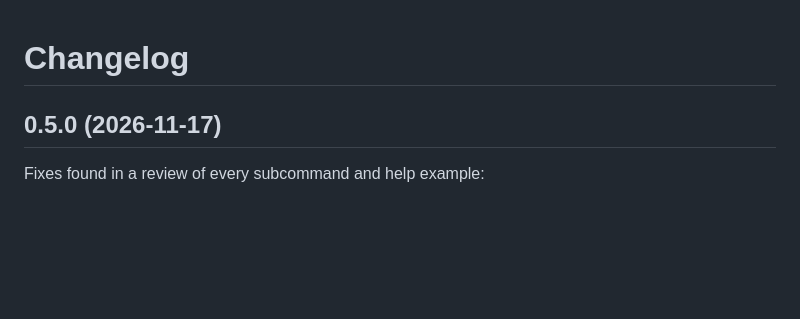
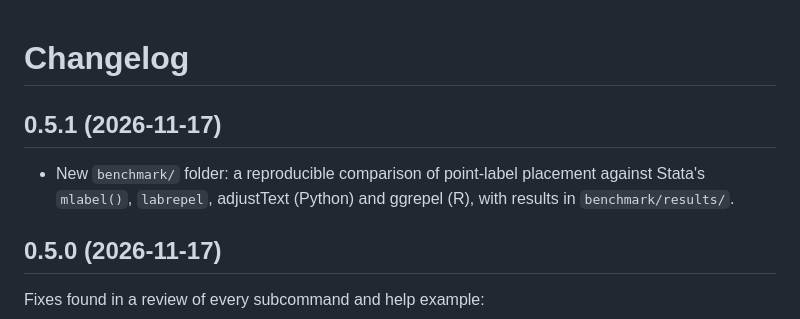
Before and after one commit to ericabooth/gpolish-stata-public, a Markdown page: CHANGELOG.md, the part around the change. GitHub-like rendering; blank space fills up the shorter version.

```diff
--- a/CHANGELOG.md
+++ b/CHANGELOG.md
@@ -1,4 +1,9 @@
 # Changelog
+
+## 0.5.1 (2026-11-17)
+
+- New `benchmark/` folder: a reproducible comparison of point-label placement against Stata's `mlabel()`,
+  `labrepel`, adjustText (Python) and ggrepel (R), with results in `benchmark/results/`.
 
 ## 0.5.0 (2026-11-17)
 
```
Also changed, not shown: README.md (+6 -0 lines), benchmark/README.md (added, +93 -0 lines), benchmark/results/summary.md (added, +101 -0 lines), benchmark/results/benchmark.png (added), 14 other files.
